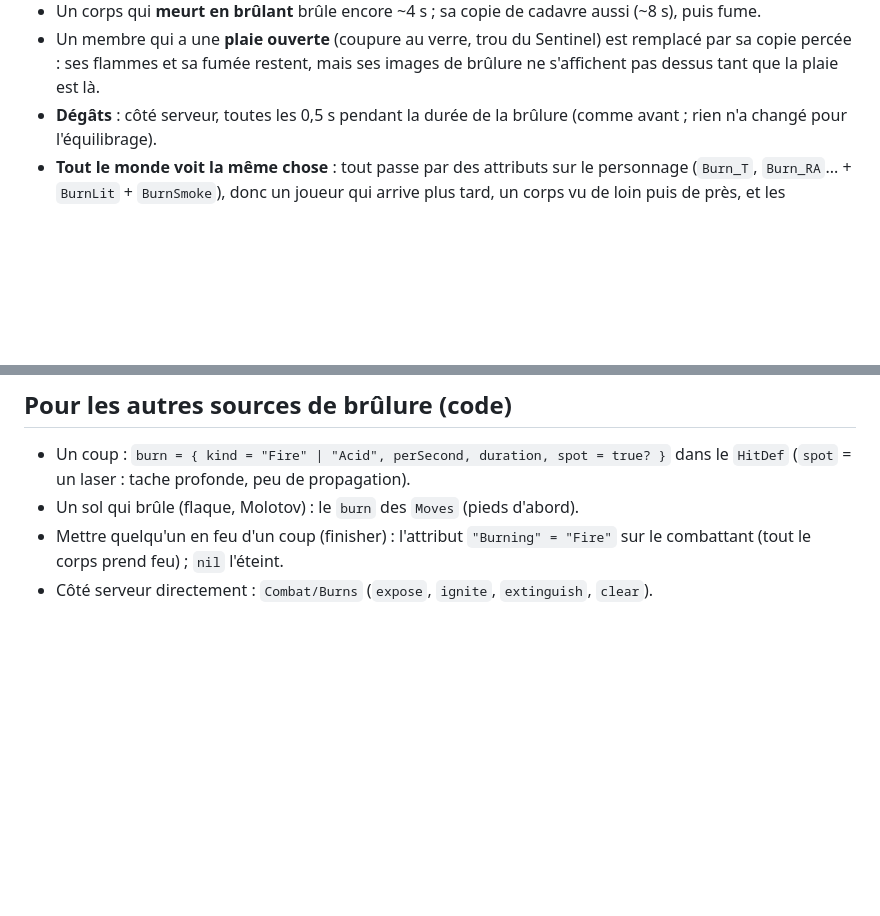
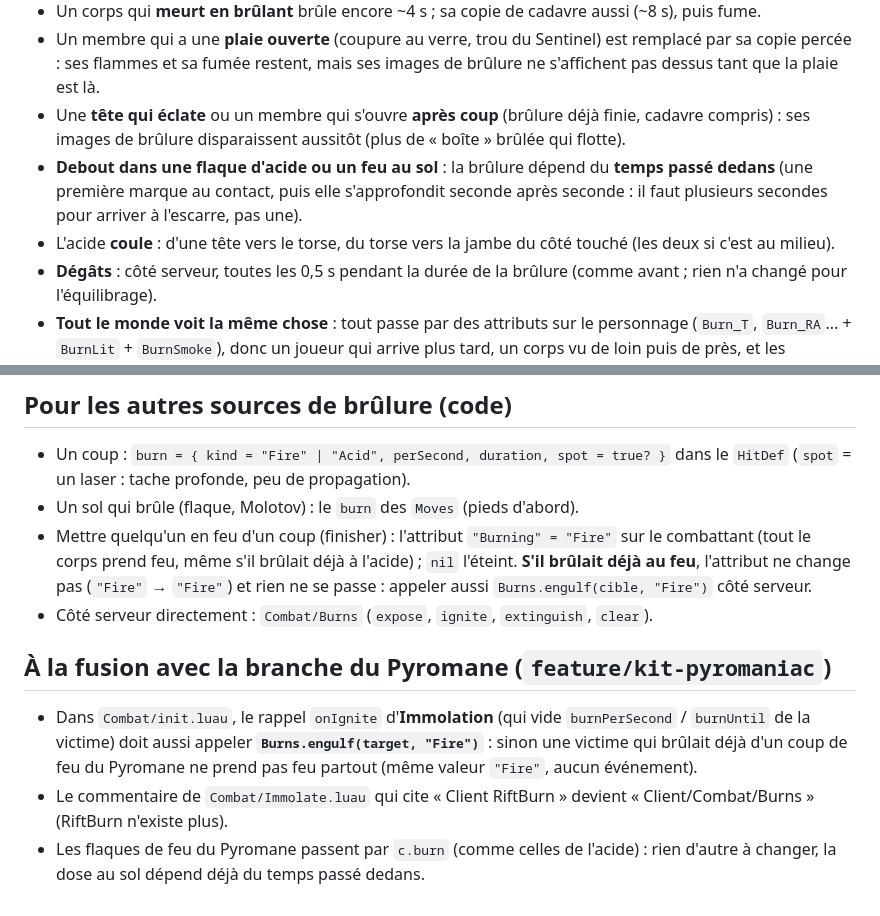
Before and after one commit to gifffer/realistic-battleground, a Markdown page: docs/BURNS_FR.md, 2 parts joined by grey strips. Drawn GitHub-style; blank space fills up the shorter version.

```diff
--- a/docs/BURNS_FR.md
+++ b/docs/BURNS_FR.md
@@ -20,6 +20,9 @@ Un seul système de brûlures pour tout le jeu : le **rayon** du Dr. Rift (son p
 - **Le feu s'éteint proprement** : les flammes partent, le corps **fume** encore (fumée grise, quelques braises sur les parties carbonisées) puis plus rien. Les brûlures **restent** jusqu'au kill (la vie remonte), la nouvelle manche ou la réapparition.
 - Un corps qui **meurt en brûlant** brûle encore ~4 s ; sa copie de cadavre aussi (~8 s), puis fume.
 - Un membre qui a une **plaie ouverte** (coupure au verre, trou du Sentinel) est remplacé par sa copie percée : ses flammes et sa fumée restent, mais ses images de brûlure ne s'affichent pas dessus tant que la plaie est là.
+- Une **tête qui éclate** ou un membre qui s'ouvre **après coup** (brûlure déjà finie, cadavre compris) : ses images de brûlure disparaissent aussitôt (plus de « boîte » brûlée qui flotte).
+- **Debout dans une flaque d'acide ou un feu au sol** : la brûlure dépend du **temps passé dedans** (une première marque au contact, puis elle s'approfondit seconde après seconde : il faut plusieurs secondes pour arriver à l'escarre, pas une).
+- L'acide **coule** : d'une tête vers le torse, du torse vers la jambe du côté touché (les deux si c'est au milieu).
 - **Dégâts** : côté serveur, toutes les 0,5 s pendant la durée de la brûlure (comme avant ; rien n'a changé pour l'équilibrage).
 - **Tout le monde voit la même chose** : tout passe par des attributs sur le personnage (`Burn_T`, `Burn_RA`... + `BurnLit` + `BurnSmoke`), donc un joueur qui arrive plus tard, un corps vu de loin puis de près, et les **cadavres** ont les mêmes brûlures.
 
@@ -67,5 +70,11 @@ Tout est généré (aucune photo) : `venv/bin/python -I tools/burns/make_burns.p
 
 - Un coup : `burn = { kind = "Fire" | "Acid", perSecond, duration, spot = true? }` dans le `HitDef` (`spot` = un laser : tache profonde, peu de propagation).
 - Un sol qui brûle (flaque, Molotov) : le `burn` des `Moves` (pieds d'abord).
-- Mettre quelqu'un en feu d'un coup (finisher) : l'attribut `"Burning" = "Fire"` sur le combattant (tout le corps prend feu) ; `nil` l'éteint.
+- Mettre quelqu'un en feu d'un coup (finisher) : l'attribut `"Burning" = "Fire"` sur le combattant (tout le corps prend feu, même s'il brûlait déjà à l'acide) ; `nil` l'éteint. **S'il brûlait déjà au feu**, l'attribut ne change pas (`"Fire"` → `"Fire"`) et rien ne se passe : appeler aussi `Burns.engulf(cible, "Fire")` côté serveur.
 - Côté serveur directement : `Combat/Burns` (`expose`, `ignite`, `extinguish`, `clear`).
+
+## À la fusion avec la branche du Pyromane (`feature/kit-pyromaniac`)
+
+- Dans `Combat/init.luau`, le rappel `onIgnite` d'**Immolation** (qui vide `burnPerSecond` / `burnUntil` de la victime) doit aussi appeler **`Burns.engulf(target, "Fire")`** : sinon une victime qui brûlait déjà d'un coup de feu du Pyromane ne prend pas feu partout (même valeur `"Fire"`, aucun événement).
+- Le commentaire de `Combat/Immolate.luau` qui cite « Client RiftBurn » devient « Client/Combat/Burns » (RiftBurn n'existe plus).
+- Les flaques de feu du Pyromane passent par `c.burn` (comme celles de l'acide) : rien d'autre à changer, la dose au sol dépend déjà du temps passé dedans.
```
Also changed, not shown: assets/burns/acid_1.png, assets/burns/acid_2.png, assets/burns/acid_3.png, assets/burns/cloth_2.png, assets/burns/cloth_3.png, 4 other files.
